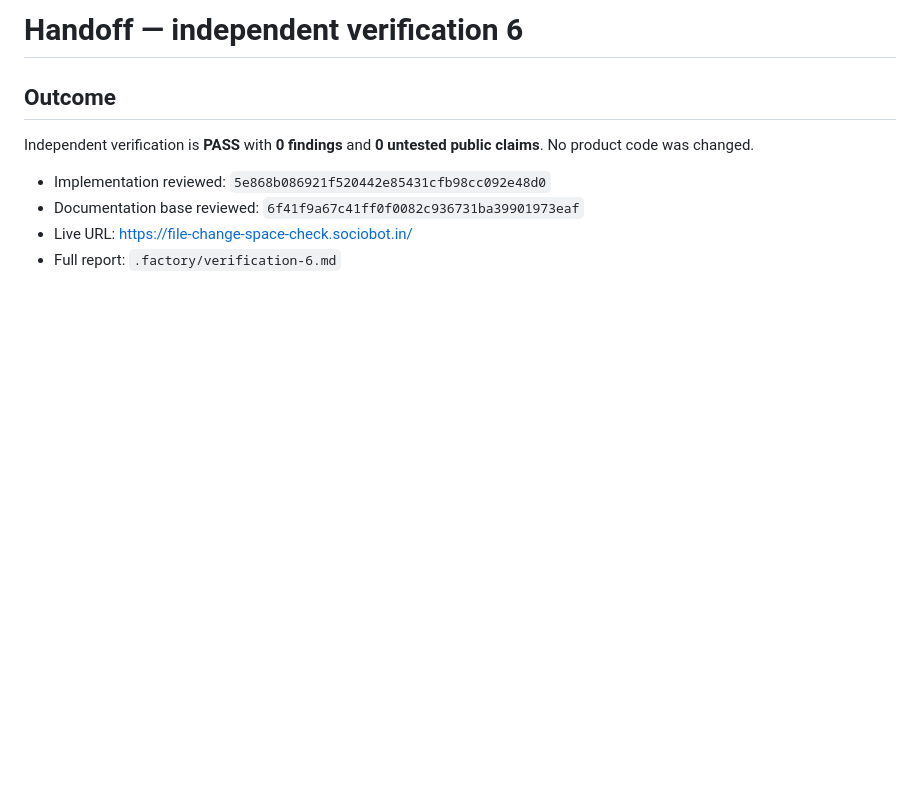
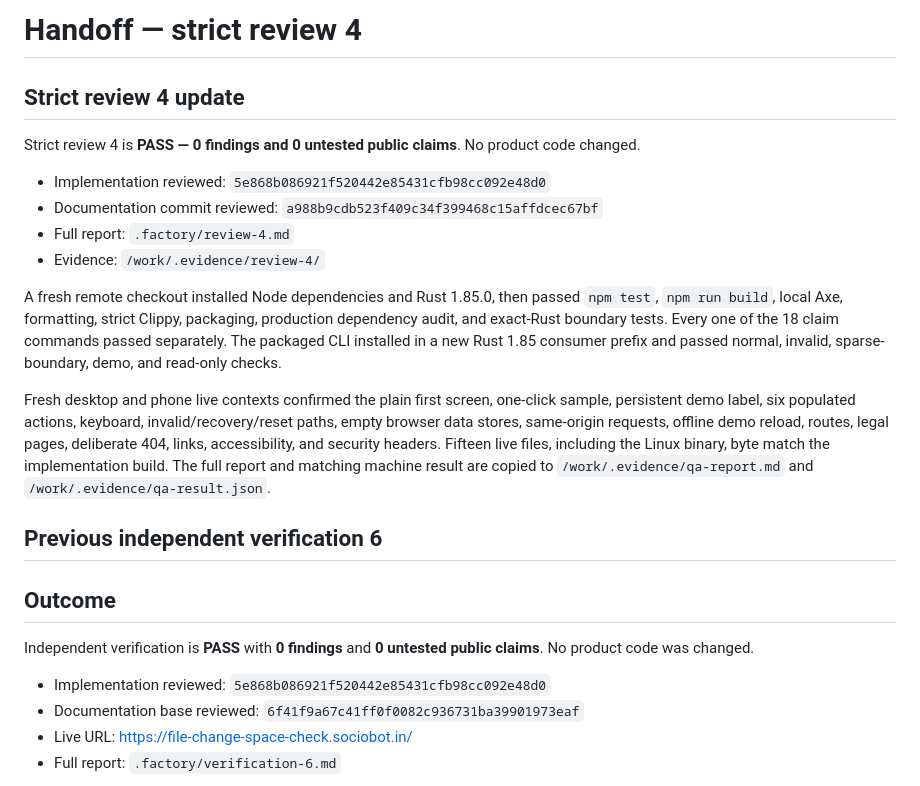
Before and after one commit to B-Divyesh/sf-file-change-space-check, a Markdown page: .factory/handoff.md, the part around the change. Rendered like a GitHub page; blank space fills up the shorter version.

Commit message:
docs: record strict review 4

```diff
--- a/.factory/handoff.md
+++ b/.factory/handoff.md
@@ -1,4 +1,32 @@
-# Handoff — independent verification 6
+# Handoff — strict review 4
+
+## Strict review 4 update
+
+Strict review 4 is **PASS — 0 findings and 0 untested public claims**.
+No product code changed.
+
+- Implementation reviewed: `5e868b086921f520442e85431cfb98cc092e48d0`
+- Documentation commit reviewed: `a988b9cdb523f409c34f399468c15affdcec67bf`
+- Full report: `.factory/review-4.md`
+- Evidence: `/work/.evidence/review-4/`
+
+A fresh remote checkout installed Node dependencies and Rust 1.85.0, then
+passed `npm test`, `npm run build`, local Axe, formatting, strict Clippy,
+packaging, production dependency audit, and exact-Rust boundary tests. Every
+one of the 18 claim commands passed separately. The packaged CLI installed in
+a new Rust 1.85 consumer prefix and passed normal, invalid, sparse-boundary,
+demo, and read-only checks.
+
+Fresh desktop and phone live contexts confirmed the plain first screen,
+one-click sample, persistent demo label, six populated actions, keyboard,
+invalid/recovery/reset paths, empty browser data stores, same-origin requests,
+offline demo reload, routes, legal pages, deliberate 404, links, accessibility,
+and security headers. Fifteen live files, including the Linux binary, byte
+match the implementation build. The full report and matching machine result
+are copied to `/work/.evidence/qa-report.md` and
+`/work/.evidence/qa-result.json`.
+
+## Previous independent verification 6
 
 ## Outcome
 
```
Also changed, not shown: .factory/review-4.md (added, +172 -0 lines).
